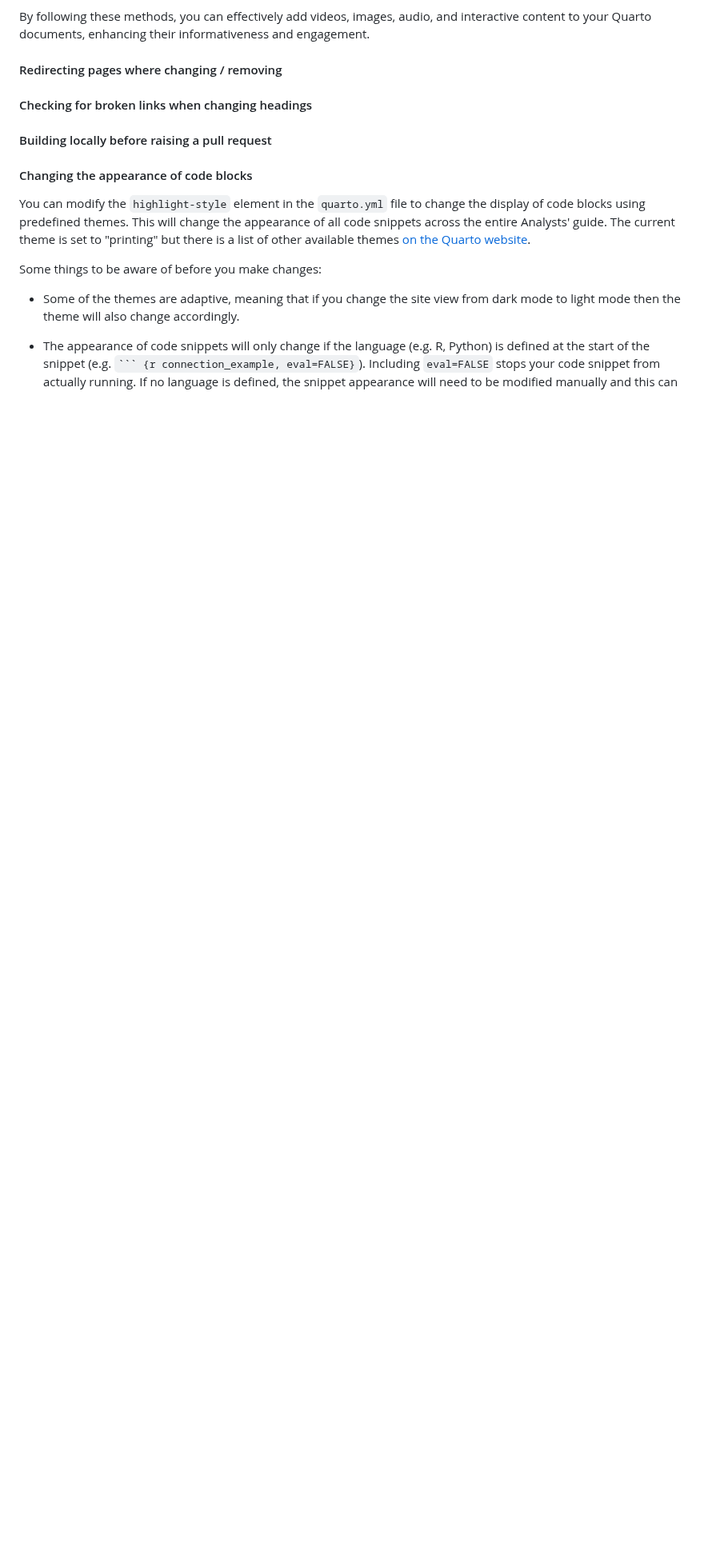
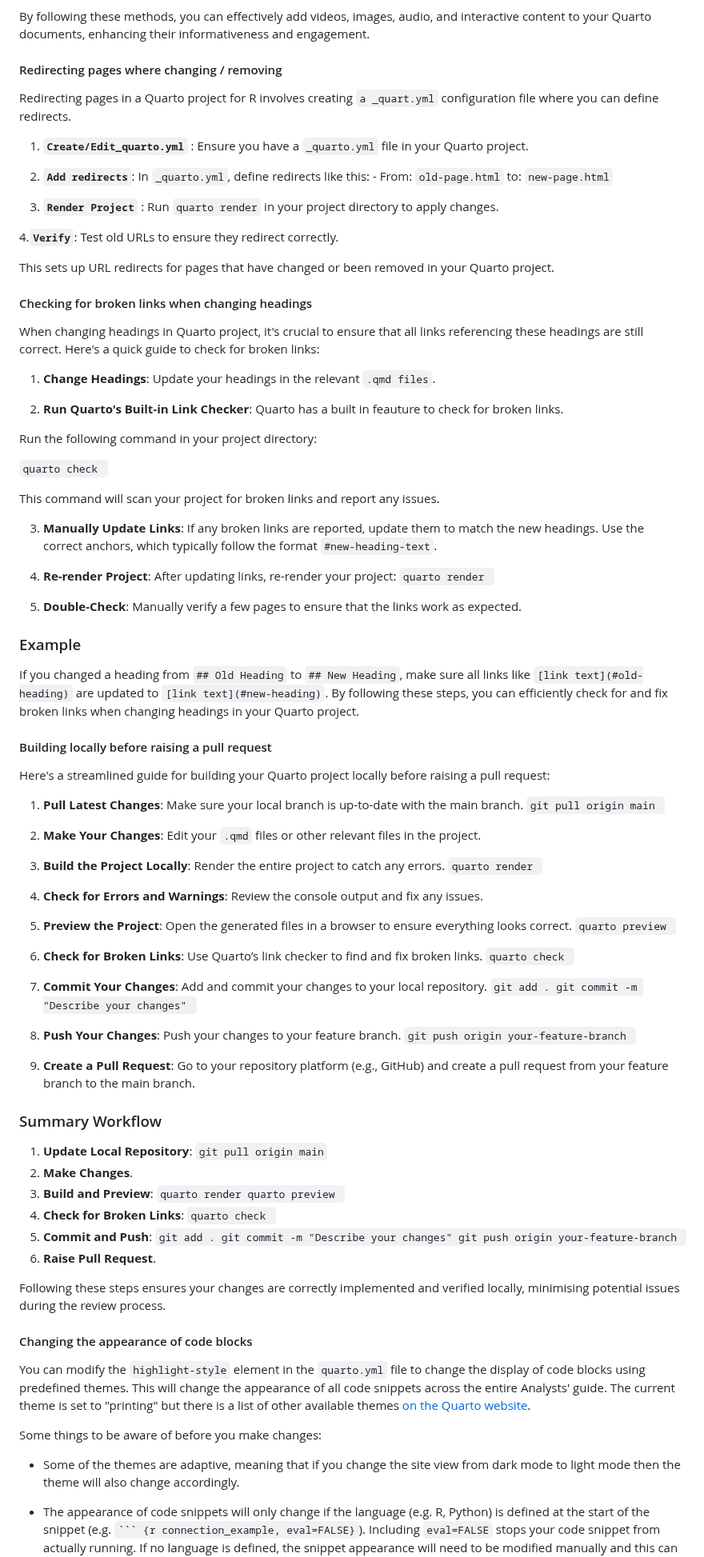
Before and after one commit to dfe-analytical-services/analysts-guide, a Markdown page: CONTRIBUTING.md, the part around the change. Shown at 80% size. Rendered like a GitHub page; blank space fills up the shorter version.

Commit message:
completed the last two headers

````diff
--- a/CONTRIBUTING.md
+++ b/CONTRIBUTING.md
@@ -95,14 +95,87 @@ By following these methods, you can effectively add videos, images, audio, and i
 
 #### Redirecting pages where changing / removing
 
+Redirecting pages in a Quarto project for R involves creating ``a _quart.yml`` configuration file where you can define redirects.
 
+1. **``Create/Edit_quarto.yml``** :
+Ensure you have a ``_quarto.yml`` file in your Quarto project.
+
+2. **``Add redirects``**:
+In ``_quarto.yml``, define redirects like this:
+                                    - From: ``old-page.html``
+                                    to:     ``new-page.html``
+
+3. **``Render Project``** :
+Run ``quarto render`` in your project directory to apply changes.
+
+4.**``Verify``**:
+Test old URLs to ensure they redirect correctly.
+
+This sets up URL redirects for pages that have changed or been removed in your Quarto project.
 
 #### Checking for broken links when changing headings
 
+When changing headings in Quarto project, it's crucial to ensure that all links referencing these headings are still correct. Here's a quick guide to check for broken links:
 
+1. **Change Headings**: Update your headings in the relevant ``.qmd files``.
+
+2. **Run Quarto's Built-in Link Checker**: Quarto has a built in feauture to check for broken links.
+
+Run the following command in your project directory:
+
+```quarto check ```
+
+This command will scan your project for broken links and report any issues.
+
+3. **Manually Update Links**: If any broken links are reported, update them to match the new headings. Use the correct anchors, which typically follow the format `#new-heading-text`.
+
+4. **Re-render Project**: After updating links, re-render your project: ```quarto render ```
+
+5. **Double-Check**: Manually verify a few pages to ensure that the links work as expected.
+
+### Example
+
+If you changed a heading from `## Old Heading` to `## New Heading`, make sure all links like
+`[link text](#old-heading)` are updated to `[link text](#new-heading)`.
+By following these steps, you can efficiently check for and fix broken links when changing headings in your Quarto project.
 
 #### Building locally before raising a pull request
 
+Here's a streamlined guide for building your Quarto project locally before raising a pull request:
+
+1. **Pull Latest Changes**: Make sure your local branch is up-to-date with the main branch.
+                        ```git pull origin main ```
+
+2. **Make Your Changes**: Edit your `.qmd` files or other relevant files in the project.
+
+3. **Build the Project Locally**: Render the entire project to catch any errors.
+                          ```quarto render ```
+
+4. **Check for Errors and Warnings**: Review the console output and fix any issues.
+
+5. **Preview the Project**: Open the generated files in a browser to ensure everything looks correct.
+                          ```quarto preview ```
+
+6. **Check for Broken Links**: Use Quarto’s link checker to find and fix broken links.
+                           ```quarto check ```
+
+7. **Commit Your Changes**: Add and commit your changes to your local repository.
+              ```git add . git commit -m "Describe your changes" ```
+
+8. **Push Your Changes**: Push your changes to your feature branch.
+                    ```git push origin your-feature-branch ```
+
+9. **Create a Pull Request**: Go to your repository platform (e.g., GitHub) and create a pull request from your feature branch to the main branch.
+
+### Summary Workflow
+1. **Update Local Repository**: ``` git pull origin main ```
+2. **Make Changes**.
+3. **Build and Preview**: ```quarto render quarto preview ```
+4. **Check for Broken Links**: ```quarto check ```
+5. **Commit and Push**: ```git add . git commit -m "Describe your changes" git push origin your-feature-branch ```
+6. **Raise Pull Request**.
+
+Following these steps ensures your changes are correctly implemented and verified locally, minimising potential issues during the review process.
 
 
 #### Changing the appearance of code blocks
````
